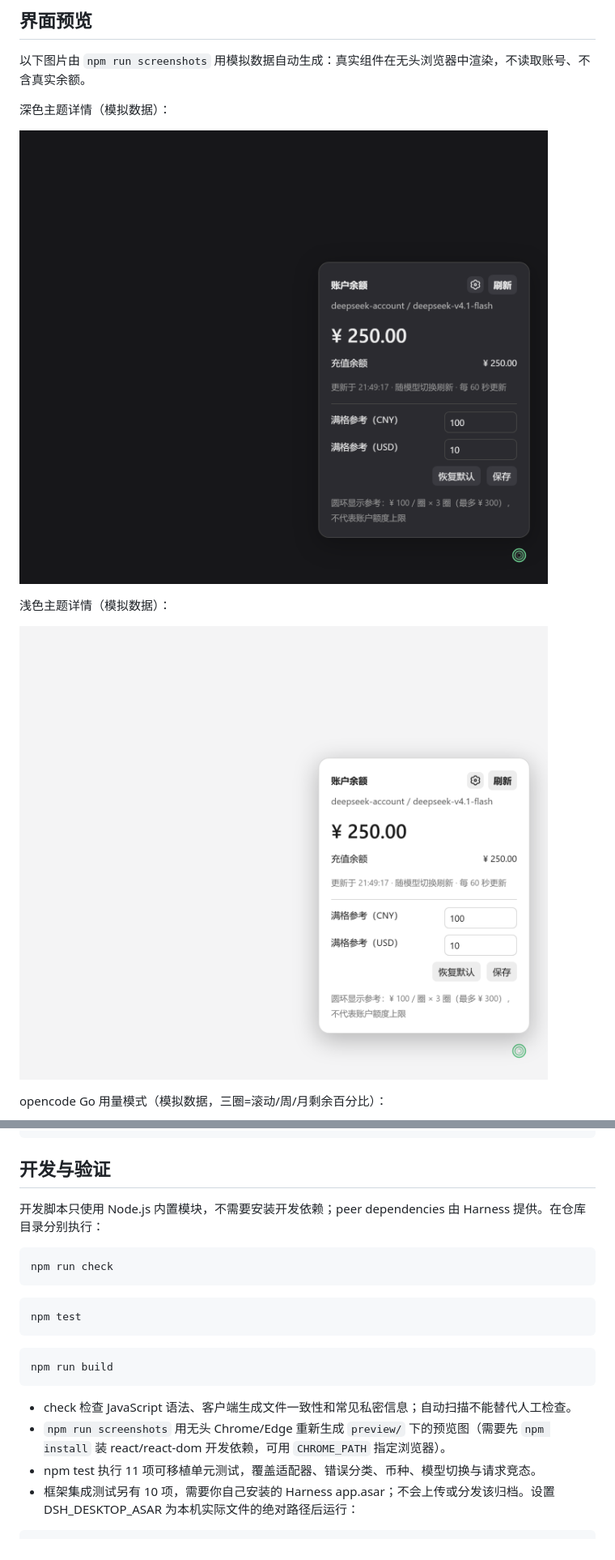
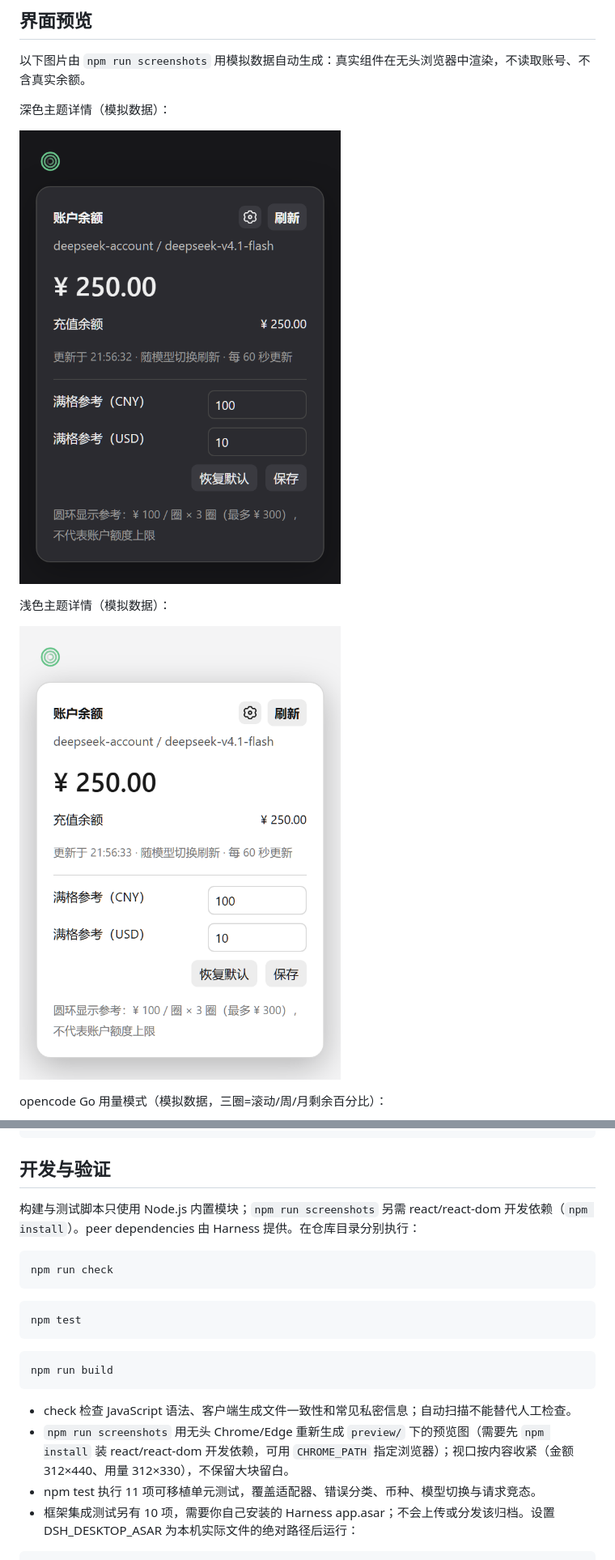
Before and after one commit to O1dZ/dsh-balance-chip, a Markdown page: README.md, 2 parts joined by grey strips. Shown at 81% size. Drawn GitHub-style; pictures changed too: preview/dsh-balance-chip-light.png, preview/dsh-balance-chip-preview.png.

Commit message:
docs(preview): 预览图收紧取景并更新开发说明
截图改为流式布局、按内容收紧视口（金额 312×440、用量 312×330），去掉左侧与上方的大块留白；README 中英文同步说明 npm run screenshots 需要 react/react-dom 开发依赖，并移除「不需要开发依赖」的旧表述。

````diff
--- a/README.md
+++ b/README.md
@@ -84,7 +84,7 @@ pnpm --dir "$env:USERPROFILE\.dsh\profiles\desktop" remove --ignore-scripts dsh-
 
 ## 开发与验证
 
-开发脚本只使用 Node.js 内置模块，不需要安装开发依赖；peer dependencies 由 Harness 提供。在仓库目录分别执行：
+构建与测试脚本只使用 Node.js 内置模块；`npm run screenshots` 另需 react/react-dom 开发依赖（`npm install`）。peer dependencies 由 Harness 提供。在仓库目录分别执行：
 
 ```powershell
 npm run check
@@ -99,7 +99,7 @@ npm run build
 ```
 
 - check 检查 JavaScript 语法、客户端生成文件一致性和常见私密信息；自动扫描不能替代人工检查。
-- `npm run screenshots` 用无头 Chrome/Edge 重新生成 `preview/` 下的预览图（需要先 `npm install` 装 react/react-dom 开发依赖，可用 `CHROME_PATH` 指定浏览器）。
+- `npm run screenshots` 用无头 Chrome/Edge 重新生成 `preview/` 下的预览图（需要先 `npm install` 装 react/react-dom 开发依赖，可用 `CHROME_PATH` 指定浏览器）；视口按内容收紧（金额 312×440、用量 312×330），不保留大块留白。
 - npm test 执行 11 项可移植单元测试，覆盖适配器、错误分类、币种、模型切换与请求竞态。
 - 框架集成测试另有 10 项，需要你自己安装的 Harness app.asar；不会上传或分发该归档。设置 DSH_DESKTOP_ASAR 为本机实际文件的绝对路径后运行：
 
````
Also changed, not shown: README.en.md (+5 -1 lines), preview/dsh-balance-chip-usage.png, 1 other file.
